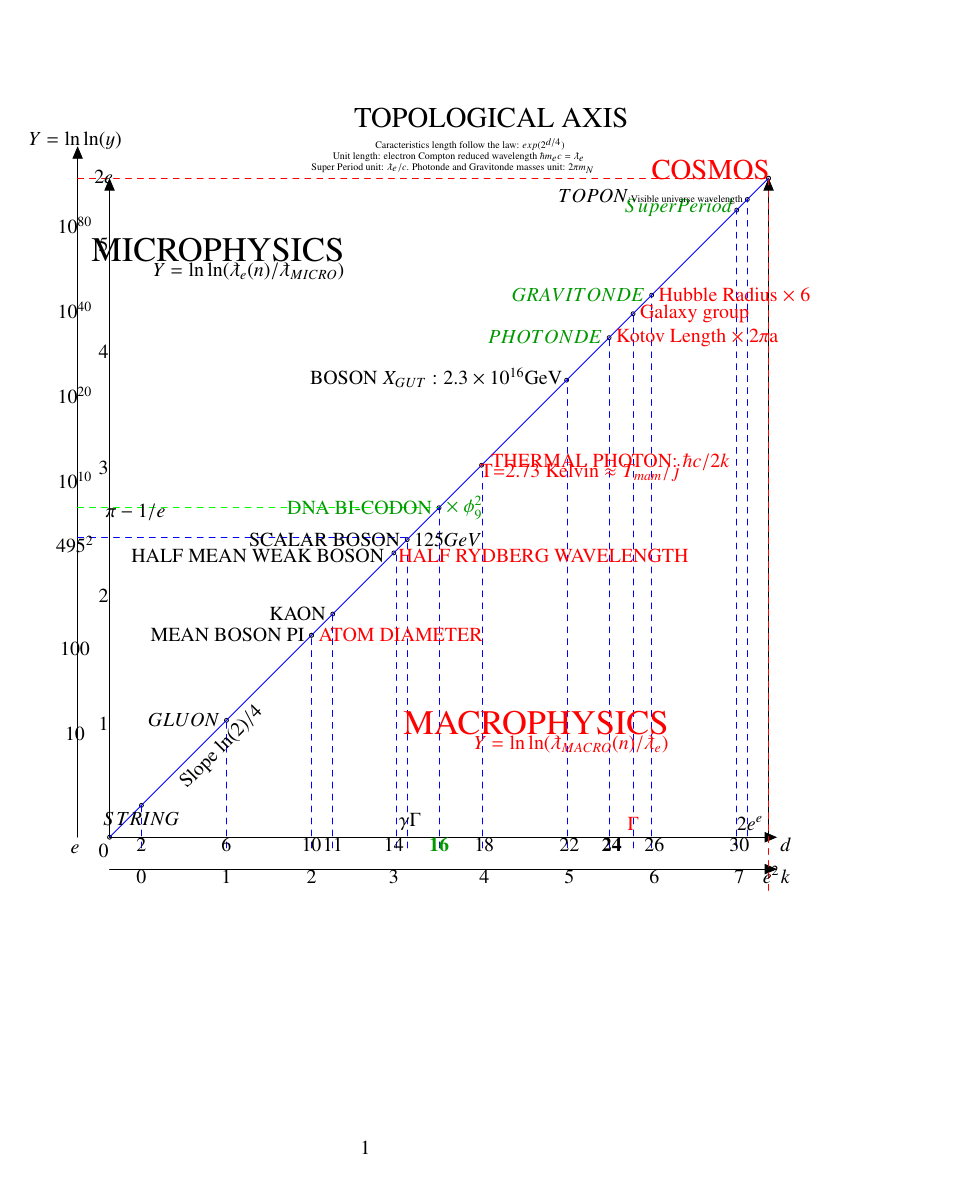
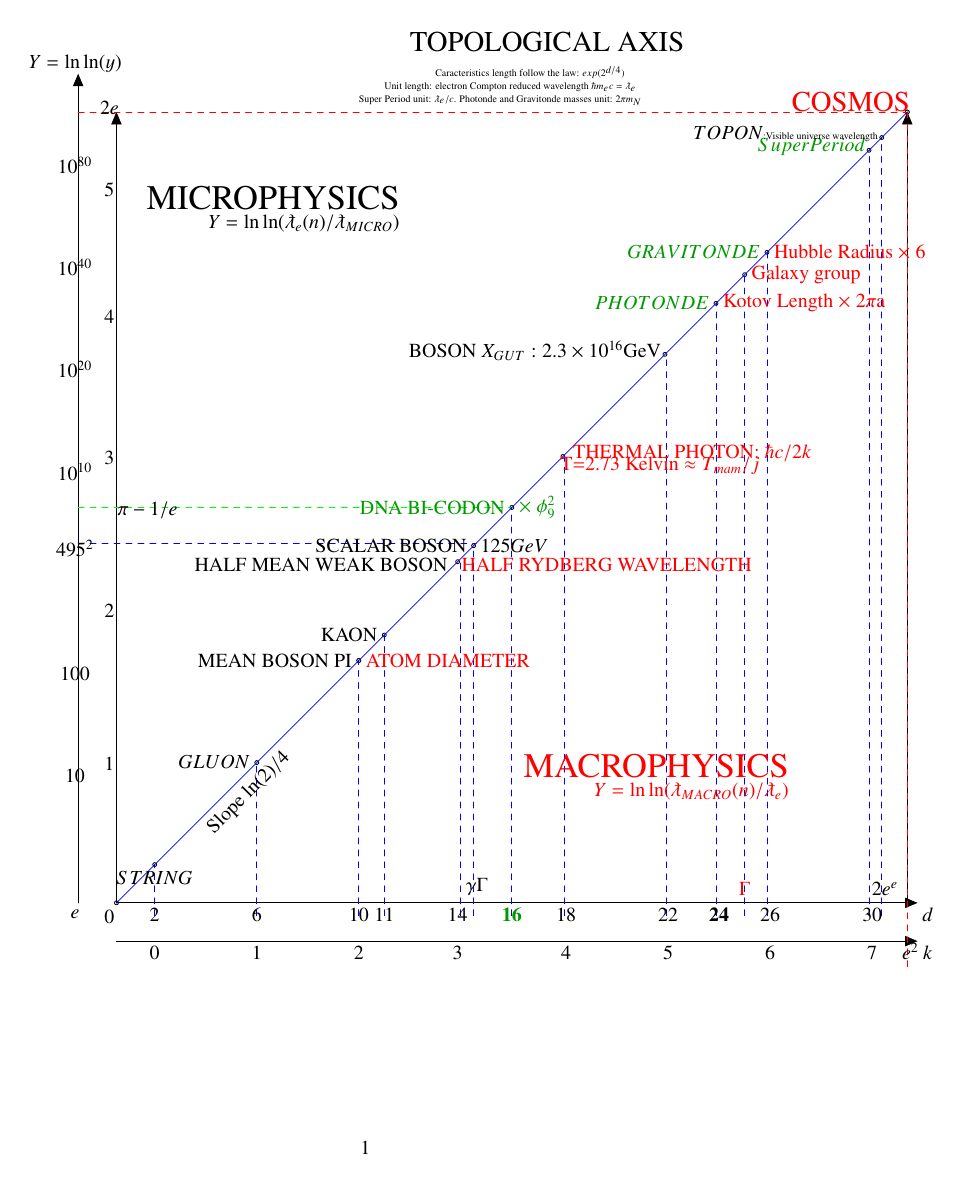
Before and after one commit to LaGuer/topological-axis, a LaTeX document (topological-axis.tex): the whole page. Compiled offline with pdfLaTeX.

Commit message:
Update topological-axis.tex

```diff
--- a/topological-axis.tex
+++ b/topological-axis.tex
@@ -1,11 +1,8 @@
-\documentclass[a4paper,9pt]{article}
+\documentclass[a4paper]{article}
 %\pgfplotsset{compat=1.12}
 %\usepackage{conference}
 \usepackage{latexsym}
-\usepackage[perpage,symbol*]{footmisc}
-%\usepackage[utf8]{inputenc}
 \usepackage[utf8x]{inputenc}
-\usepackage{textcomp}
 \usepackage[english]{babel}
 \usepackage{amssymb,amsfonts,amsmath}
 \usepackage{xcolor}
@@ -16,11 +13,6 @@
 \usepackage{cite}
 \usepackage{hyperref}
 \usepackage[varg]{txfonts}
-\usepackage{booktabs}       % professional-quality tables
-%\usepackage[letterpaper, landscape, lmargin=0.25in, rmargin=1.25in]{geometry}
-\usepackage{tabularx}
-\usepackage{enumerate}
-\usepackage{multicol}
 \usepackage[T1]{fontenc}                   % Font encoding
 %%%%%%
 %%%%%%
@@ -47,7 +39,7 @@
 \begin{figure}
 \label{tab:9:table9}
 \centering
-\begin{tikzpicture}[scale=0.75, line cap=round,line join=round,>=triangle
+\begin{tikzpicture}[scale=0.9, line cap=round,line join=round,>=triangle
 45,x=0.25cm,y=0.25cm]
 %\draw[step=1cm,gray,very thin] (-31,-31) grid (31,31);
 \tkzDefPoint(-31.0,-31.0){A} %\tkzDefPoint(5.,3.43){B} \tkzDefPoint(5.,0.){C} \tkzDefPoint(31.0,31.0){Y}
```
